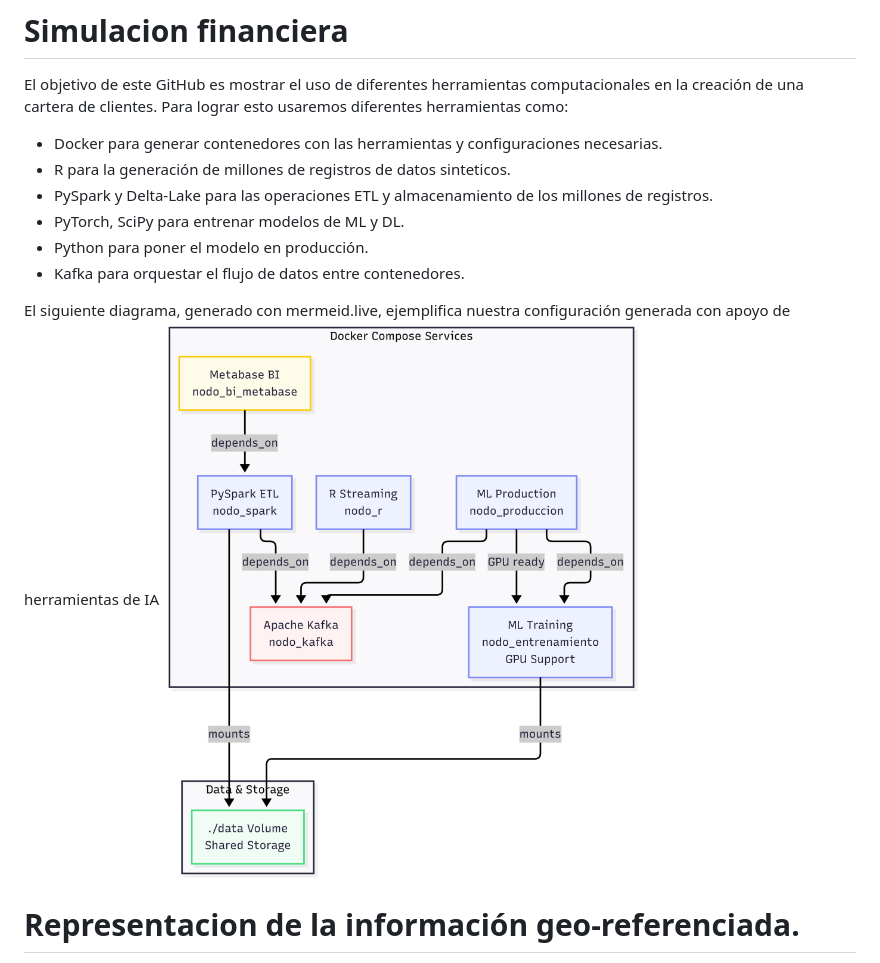
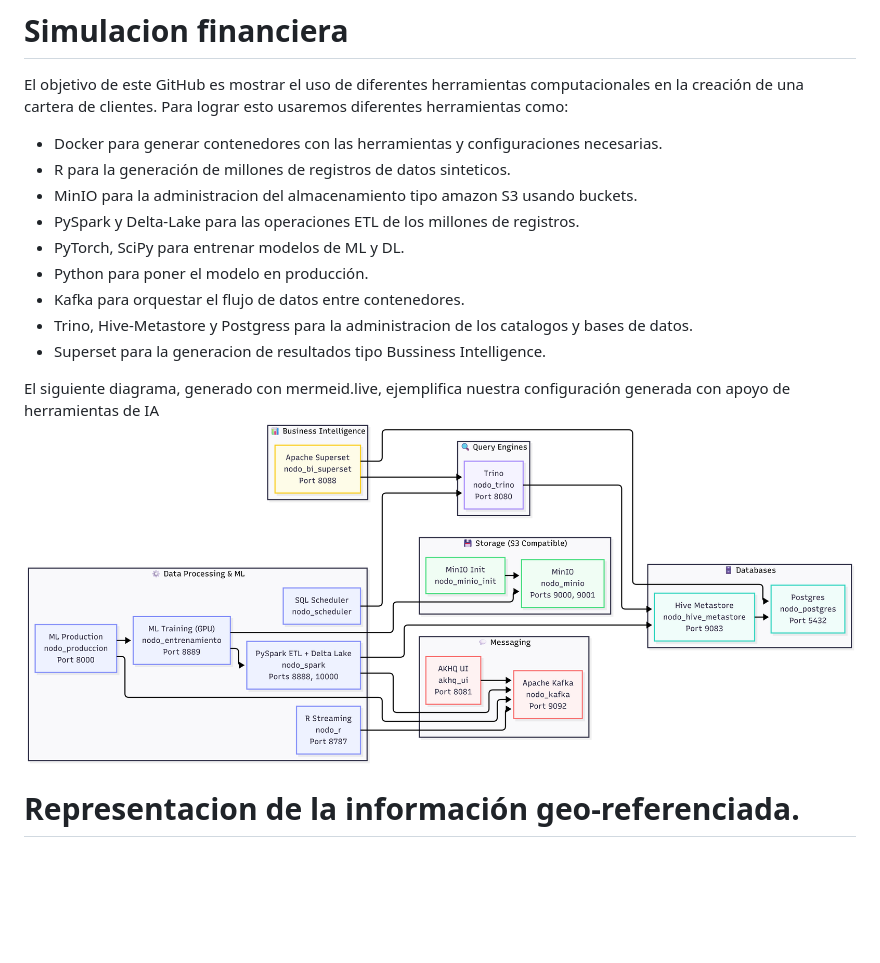
Before and after one commit to AdolfoValero/simulacion_financiera, a Markdown page: README.md, the part around the change. GitHub-like rendering; pictures changed too: figures/archdiagram.png; blank space fills up the shorter version.

Commit message:
Actualización de arquitectura
Se genero una actualización de la arquitectura basado en la idea de escalabilidad en la nube, por esta razón se agregó un contenedor con MinIO que administra el almacenamiento S3.
Se conservó la imagen anterior por el momento.

```diff
--- a/README.md
+++ b/README.md
@@ -16,15 +16,20 @@ esto usaremos diferentes herramientas como:
 - Docker para generar contenedores con las herramientas y
   configuraciones necesarias.
 - R para la generación de millones de registros de datos sinteticos.
-- PySpark y Delta-Lake para las operaciones ETL y almacenamiento de los
-  millones de registros.
+- MinIO para la administracion del almacenamiento tipo amazon S3 usando
+  buckets.
+- PySpark y Delta-Lake para las operaciones ETL de los millones de
+  registros.
 - PyTorch, SciPy para entrenar modelos de ML y DL.
 - Python para poner el modelo en producción.
 - Kafka para orquestar el flujo de datos entre contenedores.
+- Trino, Hive-Metastore y Postgress para la administracion de los
+  catalogos y bases de datos.
+- Superset para la generacion de resultados tipo Bussiness Intelligence.
 
 El siguiente diagrama, generado con mermeid.live, ejemplifica nuestra
 configuración generada con apoyo de herramientas de IA
-<img src="figures/archdiagram.png" style="width:60.0%" alt="Elephant" />
+<img src="figures/archdiagram.png" style="width:70.0%" alt="Elephant" />
 
 # Representacion de la información geo-referenciada.
 
```
Also changed, not shown: figures/archdiagram-ver0.01.png (added), 1 other file.
